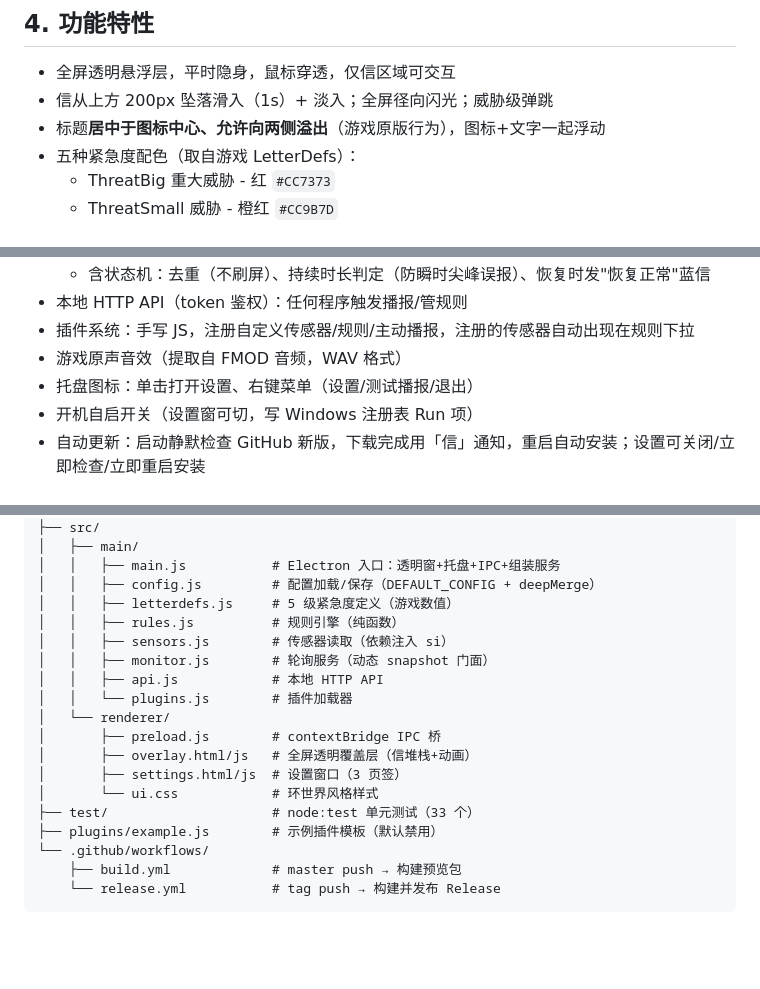
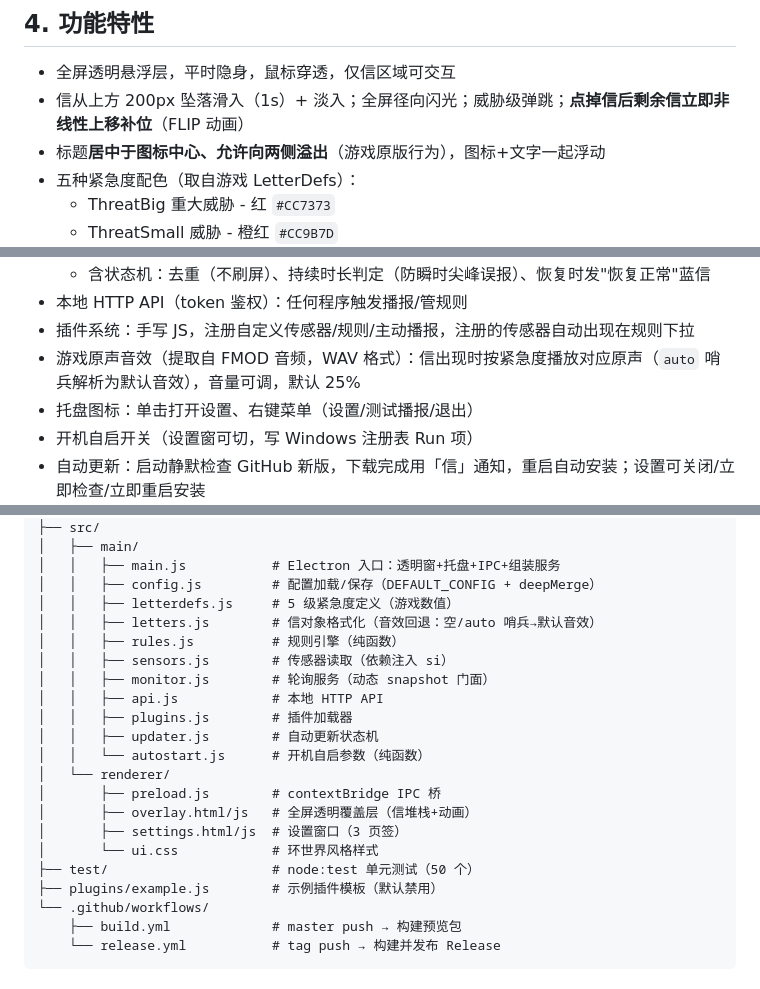
Before and after one commit to NothingCooker/rimletter, a Markdown page: PROJECT.md, 3 parts joined by grey strips. Rendered like a GitHub page; blank space fills up the shorter version.

```diff
--- a/PROJECT.md
+++ b/PROJECT.md
@@ -28,7 +28,7 @@
 ## 4. 功能特性
 
 - 全屏透明悬浮层，平时隐身，鼠标穿透，仅信区域可交互
-- 信从上方 200px 坠落滑入（1s）+ 淡入；全屏径向闪光；威胁级弹跳
+- 信从上方 200px 坠落滑入（1s）+ 淡入；全屏径向闪光；威胁级弹跳；**点掉信后剩余信立即非线性上移补位**（FLIP 动画）
 - 标题**居中于图标中心、允许向两侧溢出**（游戏原版行为），图标+文字一起浮动
 - 五种紧急度配色（取自游戏 LetterDefs）：
   - ThreatBig 重大威胁 - 红 `#CC7373`
@@ -40,7 +40,7 @@
   - 含状态机：去重（不刷屏）、持续时长判定（防瞬时尖峰误报）、恢复时发"恢复正常"蓝信
 - 本地 HTTP API（token 鉴权）：任何程序触发播报/管规则
 - 插件系统：手写 JS，注册自定义传感器/规则/主动播报，注册的传感器自动出现在规则下拉
-- 游戏原声音效（提取自 FMOD 音频，WAV 格式）
+- 游戏原声音效（提取自 FMOD 音频，WAV 格式）：信出现时按紧急度播放对应原声（`auto` 哨兵解析为默认音效），音量可调，默认 25%
 - 托盘图标：单击打开设置、右键菜单（设置/测试播报/退出）
 - 开机自启开关（设置窗可切，写 Windows 注册表 Run 项）
 - 自动更新：启动静默检查 GitHub 新版，下载完成用「信」通知，重启自动安装；设置可关闭/立即检查/立即重启安装
@@ -71,17 +71,20 @@ D:\claudeswork\RIM DESKTOP\
 │   │   ├── main.js           # Electron 入口：透明窗+托盘+IPC+组装服务
 │   │   ├── config.js         # 配置加载/保存（DEFAULT_CONFIG + deepMerge）
 │   │   ├── letterdefs.js     # 5 级紧急度定义（游戏数值）
+│   │   ├── letters.js        # 信对象格式化（音效回退：空/auto 哨兵→默认音效）
 │   │   ├── rules.js          # 规则引擎（纯函数）
 │   │   ├── sensors.js        # 传感器读取（依赖注入 si）
 │   │   ├── monitor.js        # 轮询服务（动态 snapshot 门面）
 │   │   ├── api.js            # 本地 HTTP API
-│   │   └── plugins.js        # 插件加载器
+│   │   ├── plugins.js        # 插件加载器
+│   │   ├── updater.js        # 自动更新状态机
+│   │   └── autostart.js      # 开机自启参数（纯函数）
 │   └── renderer/
 │       ├── preload.js        # contextBridge IPC 桥
 │       ├── overlay.html/js   # 全屏透明覆盖层（信堆栈+动画）
 │       ├── settings.html/js  # 设置窗口（3 页签）
 │       └── ui.css            # 环世界风格样式
-├── test/                     # node:test 单元测试（33 个）
+├── test/                     # node:test 单元测试（50 个）
 ├── plugins/example.js        # 示例插件模板（默认禁用）
 └── .github/workflows/
     ├── build.yml             # master push → 构建预览包
```
Also changed, not shown: other parts of PROJECT.md (+1 -1 lines), CLAUDE.md (+15 -5 lines).
